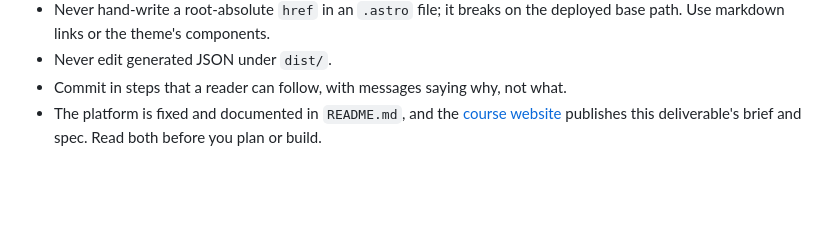
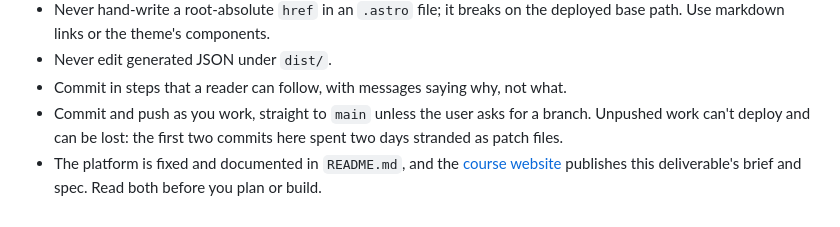
Before and after one commit to comp4020-agentic-coding-studio/comp4020-ass2-rangermix, a Markdown page: CLAUDE.md, the part around the change. Drawn GitHub-style; blank space fills up the shorter version.

Commit message:
Push as the work happens, on main
The first two commits in this repo sat in a cloud session that could not push,
and arrived two days later as patch files that conflicted with a local edit.
Work that lives in one clone can't deploy, can't be read by anyone looking at
the process, and goes down with the session that made it.

So the harness now says to commit and push as work happens, straight to main
unless the user asks for a branch. The same rule is in the user-level
CLAUDE.md, because it holds for every repo, not only this one.

Co-Authored-By: Claude Opus 5 <noreply@anthropic.com>

```diff
--- a/CLAUDE.md
+++ b/CLAUDE.md
@@ -195,6 +195,9 @@ corporate diagram loses the argument, and pure whimsy loses the rigour.
   deployed base path. Use markdown links or the theme's components.
 - Never edit generated JSON under `dist/`.
 - Commit in steps that a reader can follow, with messages saying why, not what.
+- Commit and push as you work, straight to `main` unless the user asks for a
+  branch. Unpushed work can't deploy and can be lost: the first two commits
+  here spent two days stranded as patch files.
 - The platform is fixed and documented in `README.md`, and the
   [course website](https://comp.anu.edu.au/courses/comp4020-agentic-coding-studio/)
   publishes this deliverable's brief and spec. Read both before you plan or
```
